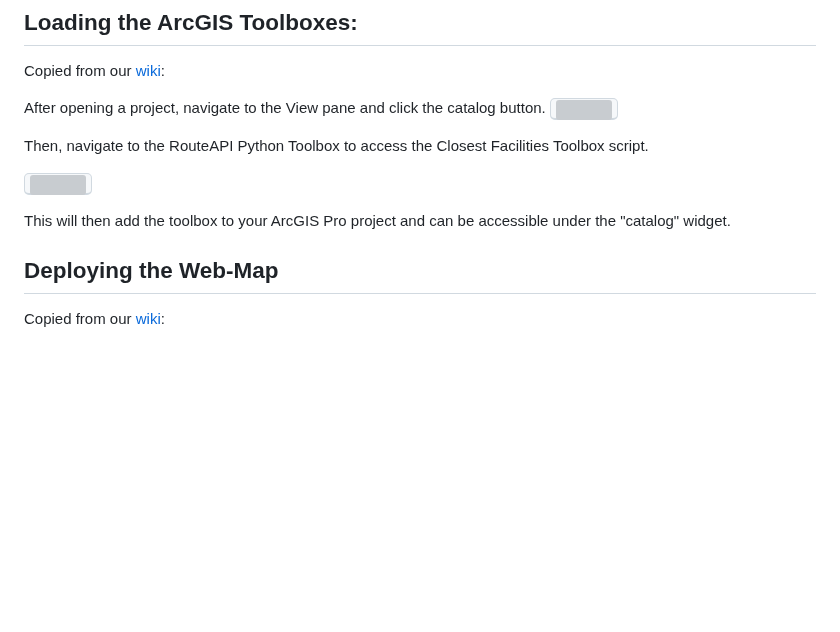
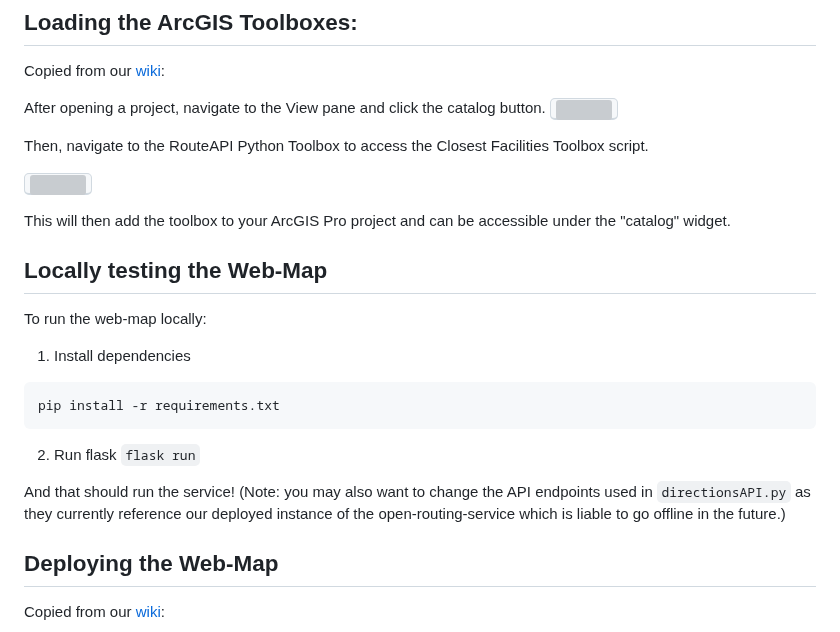
Before and after one commit to Jaron-U/GIS-based-Analysis-Tool-for-Disaster-Recovery, a Markdown page: README.md, the part around the change. Drawn GitHub-style; blank space fills up the shorter version; grey boxes are pictures that could not be loaded.

````diff
--- a/README.md
+++ b/README.md
@@ -22,6 +22,19 @@ Then, navigate to the RouteAPI Python Toolbox to access the Closest Facilities T
 <kbd><img src="https://github.com/Jaron-U/GIS-based-Analysis-Tool-for-Disaster-Recovery/blob/leechans/images/2.JPG" width="500"></kbd>
 
 This will then add the toolbox to your ArcGIS Pro project and can be accessible under the "catalog" widget.
+
+## Locally testing the Web-Map
+To run the web-map locally:
+
+1. Install dependencies
+```
+pip install -r requirements.txt
+```
+
+2. Run flask
+```flask run```
+
+And that should run the service! (Note: you may also want to change the API endpoints used in `directionsAPI.py` as they currently reference our deployed instance of the open-routing-service which is liable to go offline in the future.)
 
 ## Deploying the Web-Map
 Copied from our [wiki](https://github.com/Jaron-U/GIS-based-Analysis-Tool-for-Disaster-Recovery/wiki/Guide:-Deploying-Services):
````
